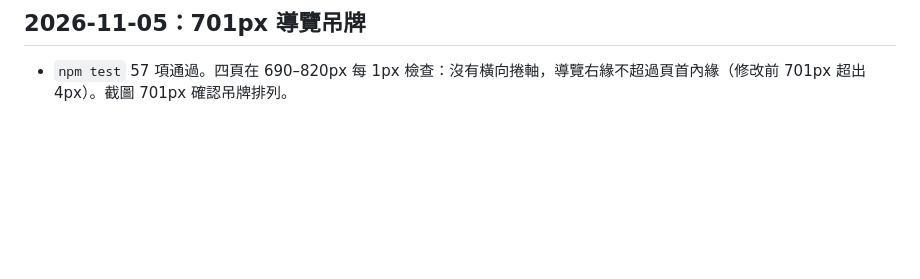
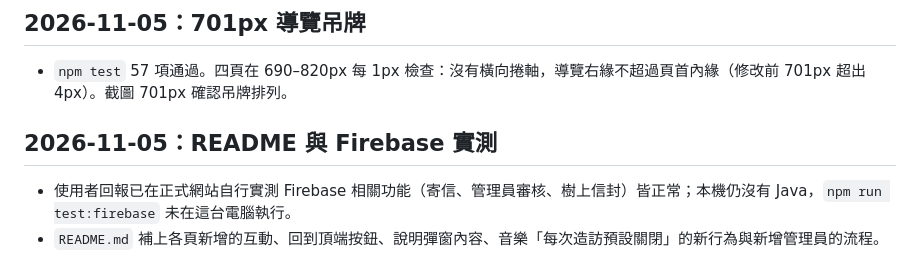
Before and after one commit to en47/ntue-f2e-mid-holy-merry, a Markdown page: TESTING.md, the part around the change. Drawn GitHub-style; blank space fills up the shorter version.

```diff
--- a/TESTING.md
+++ b/TESTING.md
@@ -613,3 +613,8 @@ node --experimental-vm-modules tests/smoke.mjs
 ## 2026-11-05：701px 導覽吊牌
 
 - `npm test` 57 項通過。四頁在 690–820px 每 1px 檢查：沒有橫向捲軸，導覽右緣不超過頁首內緣（修改前 701px 超出 4px）。截圖 701px 確認吊牌排列。
+
+## 2026-11-05：README 與 Firebase 實測
+
+- 使用者回報已在正式網站自行實測 Firebase 相關功能（寄信、管理員審核、樹上信封）皆正常；本機仍沒有 Java，`npm run test:firebase` 未在這台電腦執行。
+- `README.md` 補上各頁新增的互動、回到頂端按鈕、說明彈窗內容、音樂「每次造訪預設關閉」的新行為與新增管理員的流程。
```
Also changed, not shown: README.md (+16 -6 lines).
